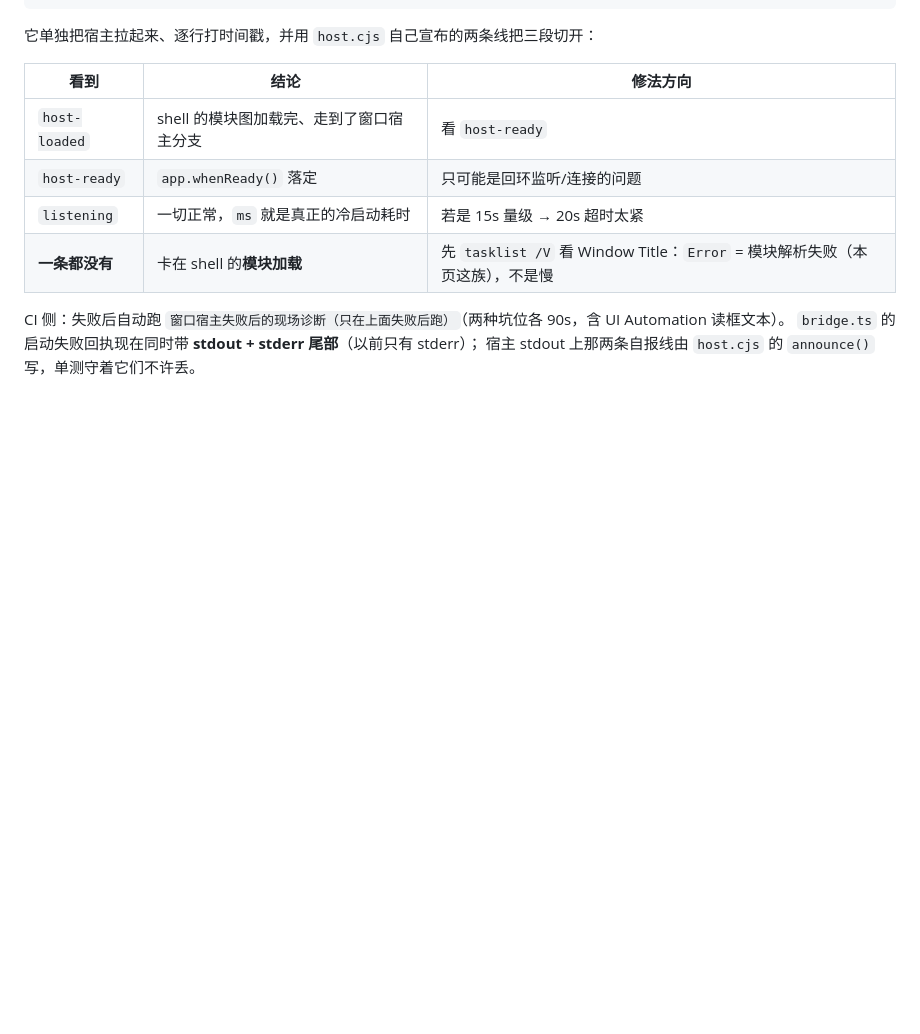
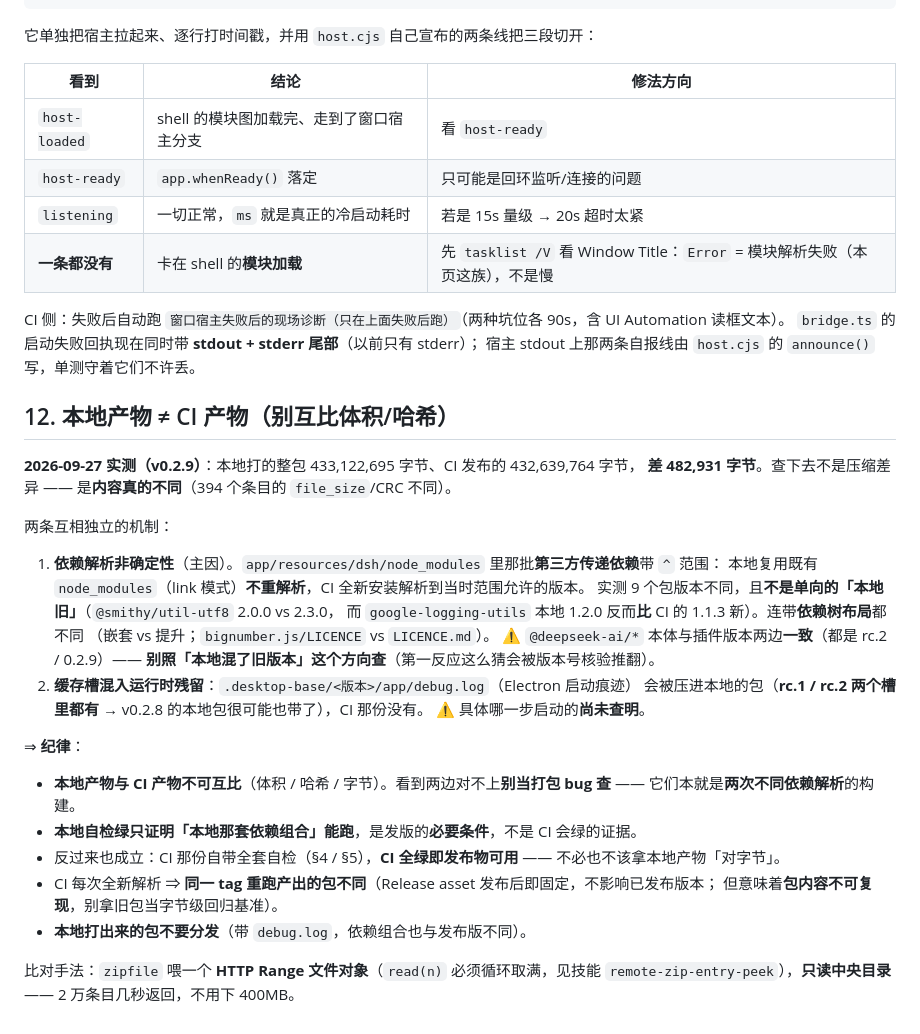
Before and after one commit to sdegongzuo/dsh-webops-plugin, a Markdown page: docs/打包与发版.md, the part around the change. Rendered like a GitHub page; blank space fills up the shorter version.

Commit message:
docs(打包): 记一条「本地产物 ≠ CI 产物」
v0.2.9 发版后比对本地打的包与 CI 发布的包，体积差 482,931 字节
（433,122,695 vs 432,639,764）。查下去不是压缩差异：394 个条目的
file_size/CRC 不一致 —— 内容真的不同。

两条互相独立的机制：
- 第三方传递依赖带 ^ 范围，本地复用既有 node_modules 不重解析、CI 全新解析
  → 9 个包版本不同（且非单向：google-logging-utils 本地反而更新），依赖树布局也不同。
  @deepseek-ai/* 本体与插件版本两边一致，所以不是「本地混了旧版本」。
- 缓存槽 .desktop-base/<版本>/app/debug.log（Electron 启动痕迹）被压进本地的包。

纪律：本地产物与 CI 产物不可互比体积/哈希；本地自检绿是发版的必要条件、
不是 CI 会绿的证据；CI 全绿即发布物可用。比对手法用 zipfile + HTTP Range
只读中央目录，不用下 400MB。

```diff
--- a/docs/打包与发版.md
+++ b/docs/打包与发版.md
@@ -911,3 +911,34 @@ CI 侧：失败后自动跑
 `窗口宿主失败后的现场诊断（只在上面失败后跑）`（两种坑位各 90s，含 UI Automation 读框文本）。
 `bridge.ts` 的启动失败回执现在同时带 **stdout + stderr 尾部**（以前只有 stderr）；
 宿主 stdout 上那两条自报线由 `host.cjs` 的 `announce()` 写，单测守着它们不许丢。
+
+## 12. 本地产物 ≠ CI 产物（别互比体积/哈希）
+
+**2026-09-27 实测（v0.2.9）**：本地打的整包 433,122,695 字节、CI 发布的 432,639,764 字节，
+**差 482,931 字节**。查下去不是压缩差异 —— 是**内容真的不同**（394 个条目的 `file_size`/CRC 不同）。
+
+两条互相独立的机制：
+
+1. **依赖解析非确定性**（主因）。`app/resources/dsh/node_modules` 里那批**第三方传递依赖**带 `^` 范围：
+   本地复用既有 `node_modules`（link 模式）**不重解析**，CI 全新安装解析到当时范围允许的版本。
+   实测 9 个包版本不同，且**不是单向的「本地旧」**（`@smithy/util-utf8` 2.0.0 vs 2.3.0，
+   而 `google-logging-utils` 本地 1.2.0 反而**比** CI 的 1.1.3 新）。连带**依赖树布局**都不同
+   （嵌套 vs 提升；`bignumber.js/LICENCE` vs `LICENCE.md`）。
+   ⚠️ `@deepseek-ai/*` 本体与插件版本两边**一致**（都是 rc.2 / 0.2.9）——
+   **别照「本地混了旧版本」这个方向查**（第一反应这么猜会被版本号核验推翻）。
+2. **缓存槽混入运行时残留**：`.desktop-base/<版本>/app/debug.log`（Electron 启动痕迹）
+   会被压进本地的包（**rc.1 / rc.2 两个槽里都有** → v0.2.8 的本地包很可能也带了），CI 那份没有。
+   ⚠️ 具体哪一步启动的**尚未查明**。
+
+⇒ **纪律**：
+
+- **本地产物与 CI 产物不可互比**（体积 / 哈希 / 字节）。看到两边对不上**别当打包 bug 查** ——
+  它们本就是**两次不同依赖解析**的构建。
+- **本地自检绿只证明「本地那套依赖组合」能跑**，是发版的**必要条件**，不是 CI 会绿的证据。
+- 反过来也成立：CI 那份自带全套自检（§4 / §5），**CI 全绿即发布物可用** —— 不必也不该拿本地产物「对字节」。
+- CI 每次全新解析 ⇒ **同一 tag 重跑产出的包不同**（Release asset 发布后即固定，不影响已发布版本；
+  但意味着**包内容不可复现**，别拿旧包当字节级回归基准）。
+- **本地打出来的包不要分发**（带 `debug.log`，依赖组合也与发布版不同）。
+
+比对手法：`zipfile` 喂一个 **HTTP Range 文件对象**（`read(n)` 必须循环取满，见技能
+`remote-zip-entry-peek`），**只读中央目录** —— 2 万条目几秒返回，不用下 400MB。
```
